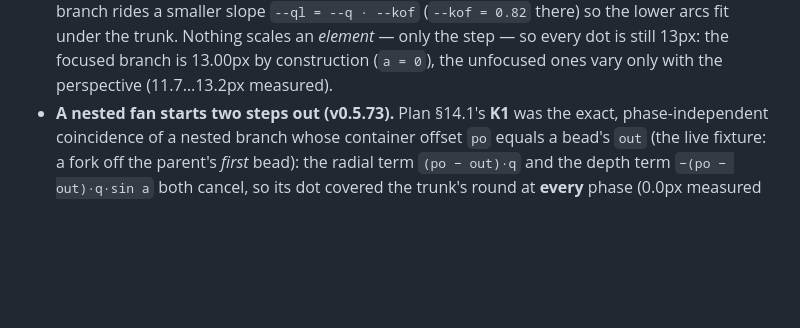
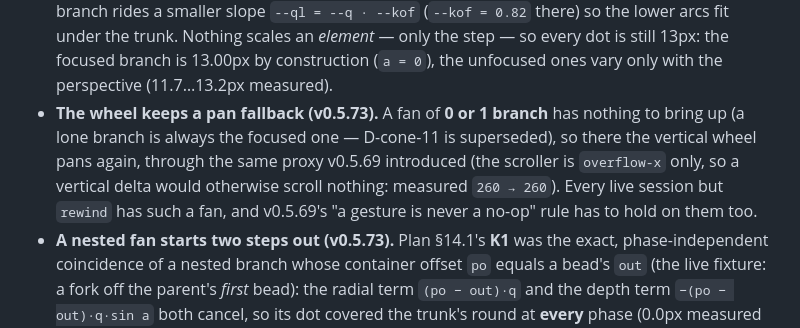
Before and after one commit to Kiwi-ucas/Rushi-WebUI, a Markdown page: docs/rewind-plugin.md, the part around the change. Rendered like a GitHub page; blank space fills up the shorter version.

```diff
--- a/docs/rewind-plugin.md
+++ b/docs/rewind-plugin.md
@@ -347,6 +347,13 @@ ribbon per branch").
   fit under the trunk. Nothing scales an *element* — only the step — so every
   dot is still 13px: the focused branch is 13.00px by construction (`a = 0`),
   the unfocused ones vary only with the perspective (11.7…13.2px measured).
+* **The wheel keeps a pan fallback (v0.5.73).** A fan of **0 or 1 branch** has
+  nothing to bring up (a lone branch is always the focused one — D-cone-11 is
+  superseded), so there the vertical wheel pans again, through the same proxy
+  v0.5.69 introduced (the scroller is `overflow-x` only, so a vertical delta
+  would otherwise scroll nothing: measured `260 → 260`). Every live session but
+  `rewind` has such a fan, and v0.5.69's "a gesture is never a no-op" rule has
+  to hold on them too.
 * **A nested fan starts two steps out (v0.5.73).** Plan §14.1's **K1** was the
   exact, phase-independent coincidence of a nested branch whose container
   offset `po` equals a bead's `out` (the live fixture: a fork off the parent's
```
Also changed, not shown: docs/compaction-pinned-card.md (added, +59 -0 lines), docs/rewind-plugin-plan.md (+10 -0 lines).
